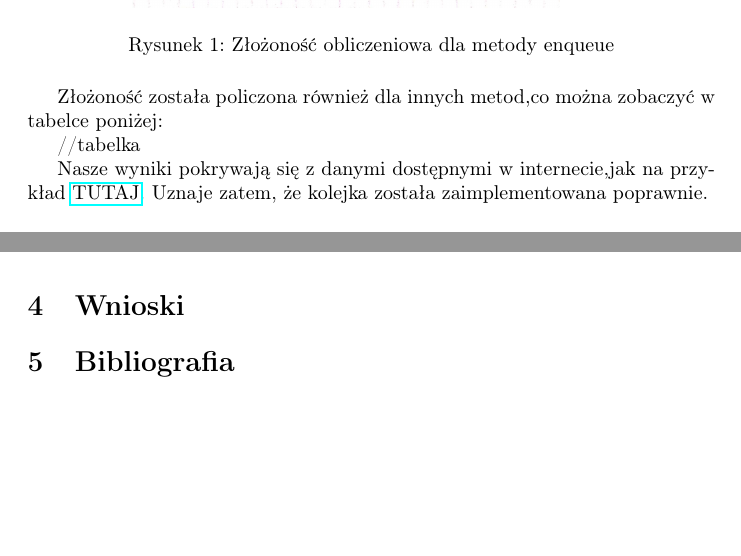
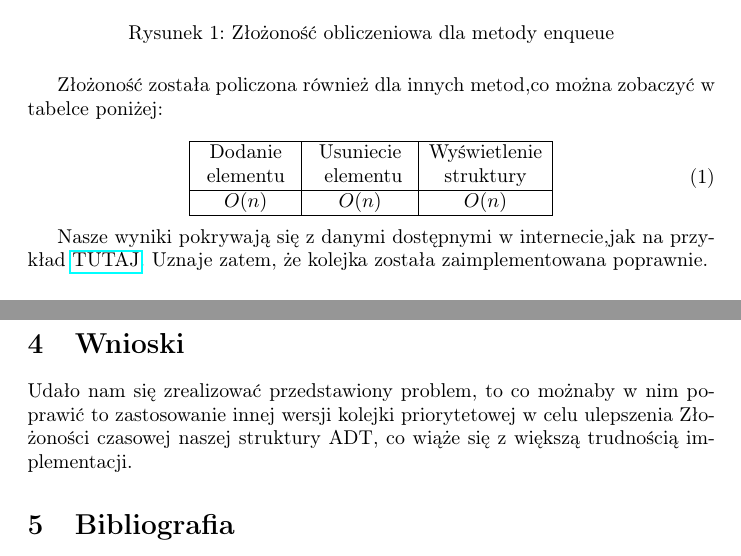
Before and after one commit to Damiry0/PAMSI, a LaTeX document (PAMSI_lab1.tex): two parts of pages 4 and 6 of 6, joined at a grey line, cut so that both start at the same text, the shorter picture padded with empty space. Compiled offline with pdfLaTeX; a LaTeX package or settings file that is missing is left out.

Commit message:
refactoring

```diff
--- a/PAMSI_lab1.tex
+++ b/PAMSI_lab1.tex
@@ -137,7 +137,14 @@ funkcji naszej struktury:
 
 Złożoność została policzona również dla innych metod,co można zobaczyć w tabelce poniżej:
 
-//tabelka
+\begin{equation}
+    \begin{array}{|c|c|c|}
+    \hline \text { Dodanie } & \text { Usuniecie } & \text{Wyświetlenie} \\
+    \text { elementu } & \text { elementu} & \text{struktury}\\
+    \hline O(n) & O(n) & O(n)  \\
+    \hline
+    \end{array}
+    \end{equation}
 
 Nasze wyniki pokrywają się z danymi dostępnymi w internecie,jak na przykład
 \href{https://eduinf.waw.pl/inf/alg/001_search/0106.php}{TUTAJ}. Uznaje zatem,
@@ -171,6 +178,9 @@ poniższym screenie:
 Program finalnie przeszedł testy, zatem uznaje, że program działa prawidłowo.
 
 \section{Wnioski}
+Udało nam się zrealizować przedstawiony problem, to co możnaby w nim poprawić
+    to zastosowanie innej wersji kolejki priorytetowej w celu ulepszenia Złożoności
+    czasowej naszej struktury ADT, co wiąże się z większą trudnością implementacji.
 \section{Bibliografia}
 \href{https://eduinf.waw.pl/inf/alg/001_search/0106.php}{Schemat implementacji wraz z schematami blokowymi}
 
```
Also changed, not shown: PAMSI_lab1.pdf, PQ1.png (added), PQ2.png (added), Screenshot from 2021-04-26 15-53-49.png (deleted), Screenshot from 2021-04-26 16-22-36.png (deleted), PAMSI_lab1.tex (18 more changed lines).
